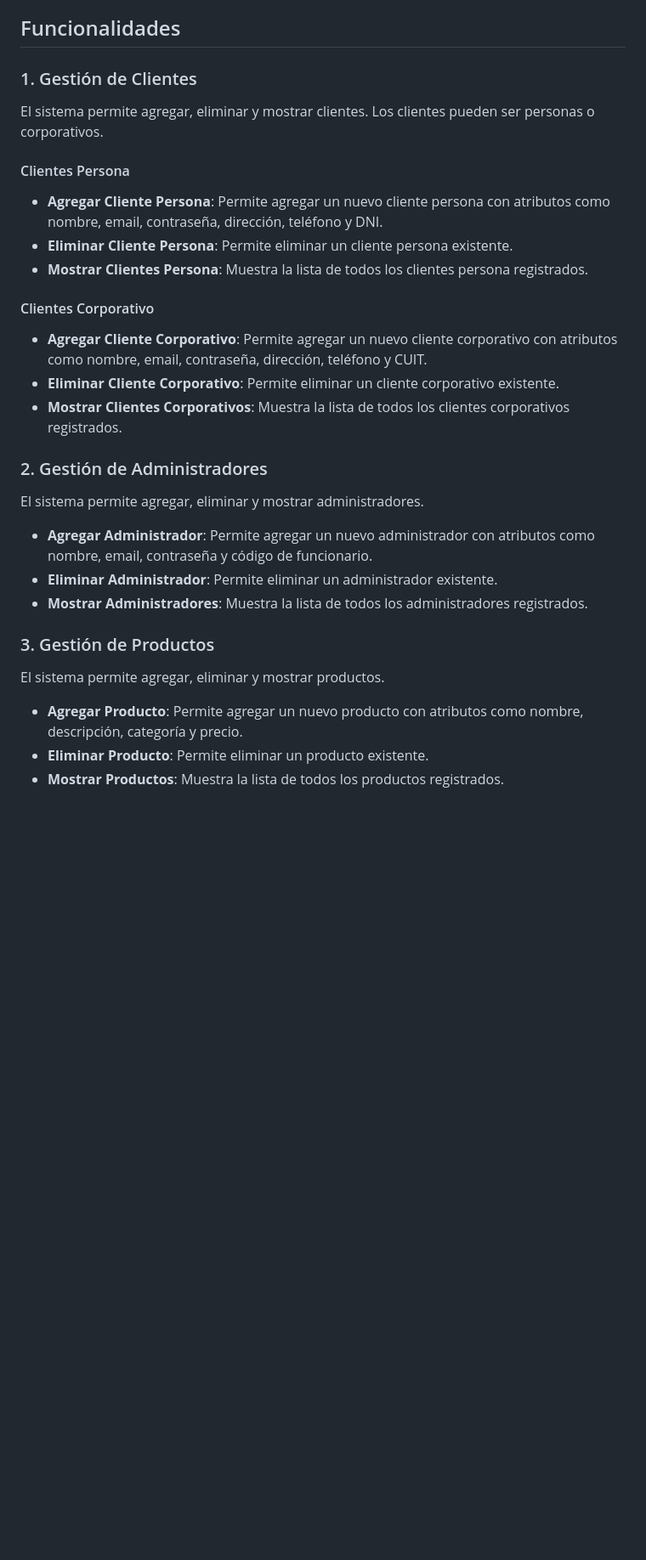
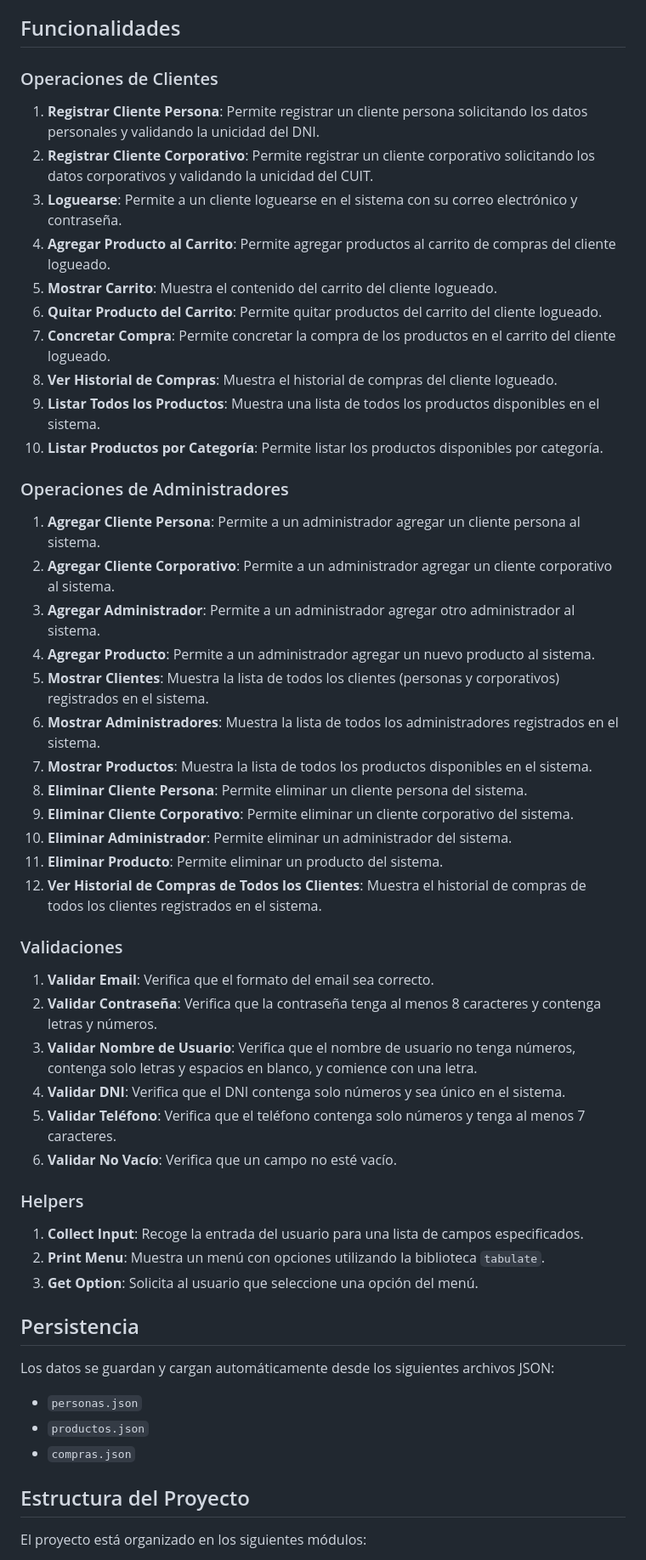
Before and after one commit to glaglere/CoderHouse_57810, a Markdown page: README.md, the part around one of its changes. Shown at 85% size. GitHub-like rendering; blank space fills up the shorter version.

Commit message:
actualiza readme.md

```diff
--- a/README.md
+++ b/README.md
@@ -12,35 +13,57 @@ https://github.com/glaglere/CoderHouse_57810.git
 
 ## Funcionalidades
 
-### 1. Gestión de Clientes
+### Operaciones de Clientes
 
-El sistema permite agregar, eliminar y mostrar clientes. Los clientes pueden ser personas o corporativos.
+1. **Registrar Cliente Persona**: Permite registrar un cliente persona solicitando los datos personales y validando la unicidad del DNI.
+2. **Registrar Cliente Corporativo**: Permite registrar un cliente corporativo solicitando los datos corporativos y validando la unicidad del CUIT.
+3. **Loguearse**: Permite a un cliente loguearse en el sistema con su correo electrónico y contraseña.
+4. **Agregar Producto al Carrito**: Permite agregar productos al carrito de compras del cliente logueado.
+5. **Mostrar Carrito**: Muestra el contenido del carrito del cliente logueado.
+6. **Quitar Producto del Carrito**: Permite quitar productos del carrito del cliente logueado.
+7. **Concretar Compra**: Permite concretar la compra de los productos en el carrito del cliente logueado.
+8. **Ver Historial de Compras**: Muestra el historial de compras del cliente logueado.
+9. **Listar Todos los Productos**: Muestra una lista de todos los productos disponibles en el sistema.
+10. **Listar Productos por Categoría**: Permite listar los productos disponibles por categoría.
 
-#### Clientes Persona
+### Operaciones de Administradores
 
-- **Agregar Cliente Persona**: Permite agregar un nuevo cliente persona con atributos como nombre, email, contraseña, dirección, teléfono y DNI.
-- **Eliminar Cliente Persona**: Permite eliminar un cliente persona existente.
-- **Mostrar Clientes Persona**: Muestra la lista de todos los clientes persona registrados.
+1. **Agregar Cliente Persona**: Permite a un administrador agregar un cliente persona al sistema.
+2. **Agregar Cliente Corporativo**: Permite a un administrador agregar un cliente corporativo al sistema.
+3. **Agregar Administrador**: Permite a un administrador agregar otro administrador al sistema.
+4. **Agregar Producto**: Permite a un administrador agregar un nuevo producto al sistema.
+5. **Mostrar Clientes**: Muestra la lista de todos los clientes (personas y corporativos) registrados en el sistema.
+6. **Mostrar Administradores**: Muestra la lista de todos los administradores registrados en el sistema.
+7. **Mostrar Productos**: Muestra la lista de todos los productos disponibles en el sistema.
+8. **Eliminar Cliente Persona**: Permite eliminar un cliente persona del sistema.
+9. **Eliminar Cliente Corporativo**: Permite eliminar un cliente corporativo del sistema.
+10. **Eliminar Administrador**: Permite eliminar un administrador del sistema.
+11. **Eliminar Producto**: Permite eliminar un producto del sistema.
+12. **Ver Historial de Compras de Todos los Clientes**: Muestra el historial de compras de todos los clientes registrados en el sistema.
 
-#### Clientes Corporativo
+### Validaciones
 
-- **Agregar Cliente Corporativo**: Permite agregar un nuevo cliente corporativo con atributos como nombre, email, contraseña, dirección, teléfono y CUIT.
-- **Eliminar Cliente Corporativo**: Permite eliminar un cliente corporativo existente.
-- **Mostrar Clientes Corporativos**: Muestra la lista de todos los clientes corporativos registrados.
+1. **Validar Email**: Verifica que el formato del email sea correcto.
+2. **Validar Contraseña**: Verifica que la contraseña tenga al menos 8 caracteres y contenga letras y números.
+3. **Validar Nombre de Usuario**: Verifica que el nombre de usuario no tenga números, contenga solo letras y espacios en blanco, y comience con una letra.
+4. **Validar DNI**: Verifica que el DNI contenga solo números y sea único en el sistema.
+5. **Validar Teléfono**: Verifica que el teléfono contenga solo números y tenga al menos 7 caracteres.
+6. **Validar No Vacío**: Verifica que un campo no esté vacío.
 
-### 2. Gestión de Administradores
+### Helpers
 
-El sistema permite agregar, eliminar y mostrar administradores.
+1. **Collect Input**: Recoge la entrada del usuario para una lista de campos especificados.
+2. **Print Menu**: Muestra un menú con opciones utilizando la biblioteca `tabulate`.
+3. **Get Option**: Solicita al usuario que seleccione una opción del menú.
 
-- **Agregar Administrador**: Permite agregar un nuevo administrador con atributos como nombre, email, contraseña y código de funcionario.
-- **Eliminar Administrador**: Permite eliminar un administrador existente.
-- **Mostrar Administradores**: Muestra la lista de todos los administradores registrados.
+## Persistencia
 
-### 3. Gestión de Productos
+Los datos se guardan y cargan automáticamente desde los siguientes archivos JSON:
+- `personas.json`
+- `productos.json`
+- `compras.json`
 
-El sistema permite agregar, eliminar y mostrar productos.
+## Estructura del Proyecto
 
-- **Agregar Producto**: Permite agregar un nuevo producto con atributos como nombre, descripción, categoría y precio.
-- **Eliminar Producto**: Permite eliminar un producto existente.
-- **Mostrar Productos**: Muestra la lista de todos los productos registrados.
+El proyecto está organizado en los siguientes módulos:
 
```
Also changed, not shown: other parts of README.md (+52 -31 lines).
